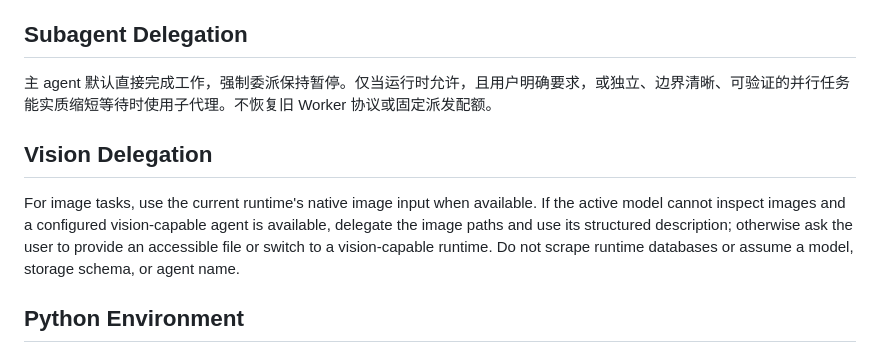
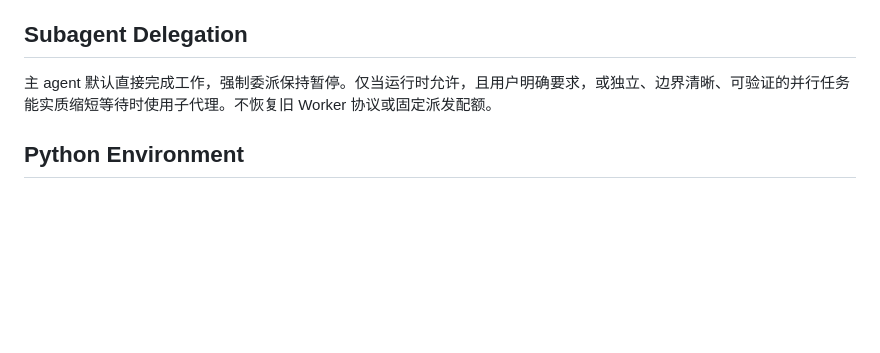
Before and after one commit to AnonymXXX/codex-harness-engineering, a Markdown page: .codex/AGENTS.md, the part around the change. GitHub-like rendering; blank space fills up the shorter version.

Commit message:
docs: 移除 Vision Delegation 规则（主模型已支持多模态）

```diff
--- a/.codex/AGENTS.md
+++ b/.codex/AGENTS.md
@@ -92,10 +92,6 @@ Validated commits and [Local Auto-Merge](docs/workflows/git-worktree.md#local-au
 
 主 agent 默认直接完成工作，强制委派保持暂停。仅当运行时允许，且用户明确要求，或独立、边界清晰、可验证的并行任务能实质缩短等待时使用子代理。不恢复旧 Worker 协议或固定派发配额。
 
-## Vision Delegation
-
-For image tasks, use the current runtime's native image input when available. If the active model cannot inspect images and a configured vision-capable agent is available, delegate the image paths and use its structured description; otherwise ask the user to provide an accessible file or switch to a vision-capable runtime. Do not scrape runtime databases or assume a model, storage schema, or agent name.
-
 ## Python Environment
 
 Use `uv run` or the project's `.venv/bin/python` / `venv/bin/python`; do not assume bare `python` or `python3` has project packages. Discover interpreters with `uv python list --only-installed` and install with `uv python install <version>`. Keep machine version inventories out of instructions.
```
